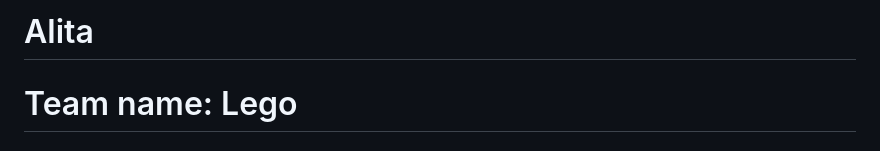
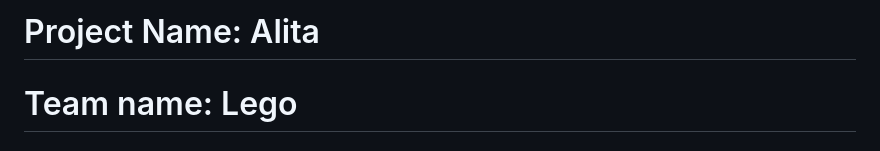
Before and after one commit to pavanbalajin/Tron, a Markdown page: README.md, the part around the change. Rendered like a GitHub page.

```diff
--- a/README.md
+++ b/README.md
@@ -1,4 +1,4 @@
-# Alita
+# Project Name:  Alita
 # Team name: Lego
 # Demo Company name: TRON Motor Company
 
```
